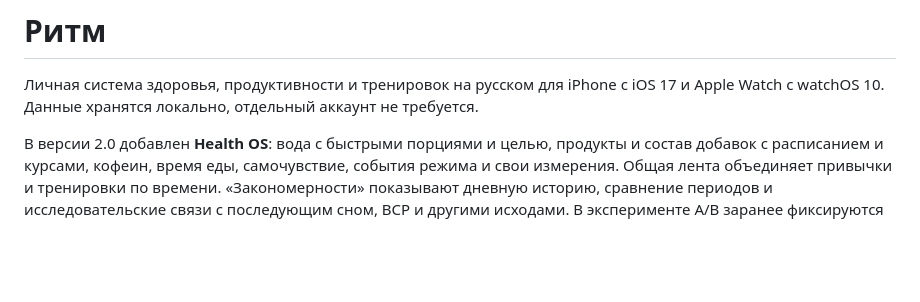
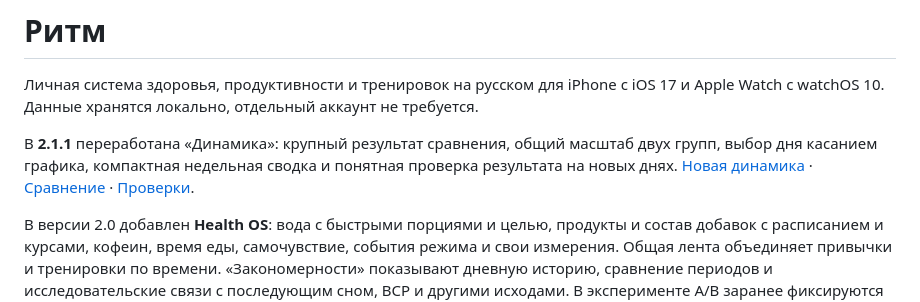
Before and after one commit to arsenysmorodin/ritm, a Markdown page: README.md, the part around the change. Rendered like a GitHub page; blank space fills up the shorter version.

Commit message:
Make health trends and comparisons visual and concise

```diff
--- a/README.md
+++ b/README.md
@@ -1,6 +1,8 @@
 # Ритм
 
 Личная система здоровья, продуктивности и тренировок на русском для iPhone с iOS 17 и Apple Watch с watchOS 10. Данные хранятся локально, отдельный аккаунт не требуется.
+
+В **2.1.1** переработана «Динамика»: крупный результат сравнения, общий масштаб двух групп, выбор дня касанием графика, компактная недельная сводка и понятная проверка результата на новых днях. [Новая динамика](Preview/Dynamics-2.1.1/overview.png) · [Сравнение](Preview/Dynamics-2.1.1/comparison.png) · [Проверки](Docs/DYNAMICS_VALIDATION.md).
 
 В версии 2.0 добавлен **Health OS**: вода с быстрыми порциями и целью, продукты и состав добавок с расписанием и курсами, кофеин, время еды, самочувствие, события режима и свои измерения. Общая лента объединяет привычки и тренировки по времени. «Закономерности» показывают дневную историю, сравнение периодов и исследовательские связи с последующим сном, ВСР и другими исходами. В эксперименте A/B заранее фиксируются условия, исход, порядок блоков и адаптация; отчёт показывает пропуски и соблюдение. [Устройство Health OS и методика](Docs/HEALTH_OS.md)
 
```
Also changed, not shown: Docs/DYNAMICS_DESIGN.md (added, +33 -0 lines), Docs/DYNAMICS_VALIDATION.md (added, +24 -0 lines), Preview/Dynamics-2.1.1/comparison.png (added), Preview/Dynamics-2.1.1/overview.png (added), 8 other files.
